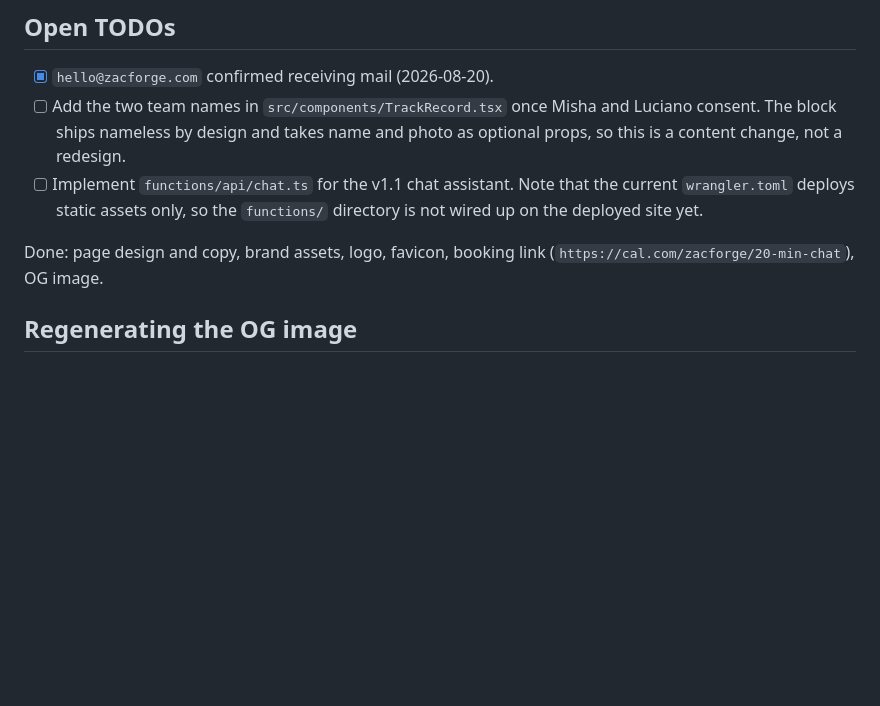
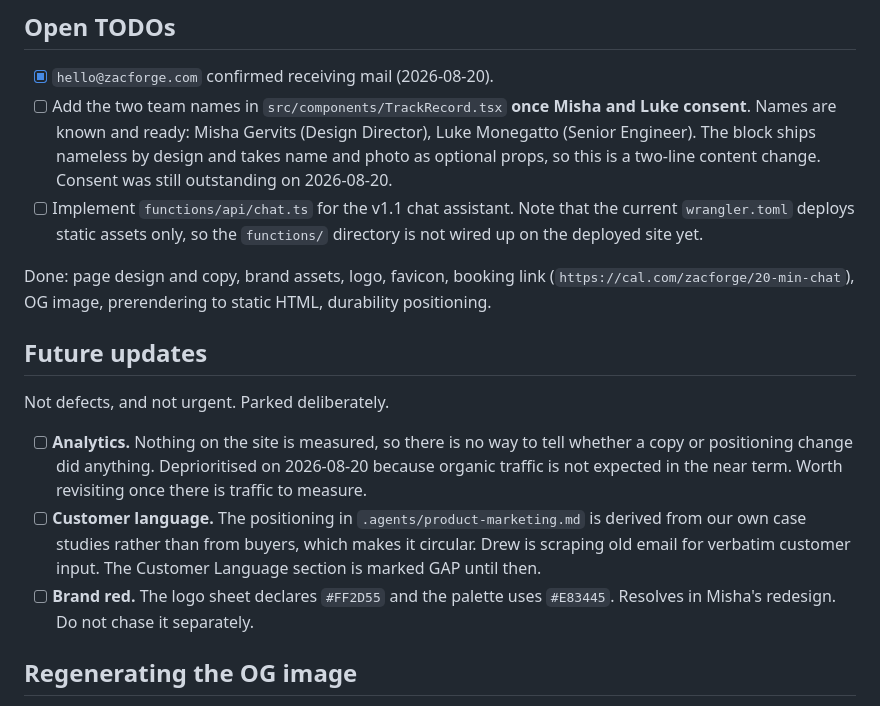
Before and after one commit to zac-forge/website, a Markdown page: README.md, the part around the change. Drawn GitHub-style; blank space fills up the shorter version.

Commit message:
Record team surnames and a future updates list
Misha Gervits and Luke Monegatto are recorded in CLAUDE.md and the README so
publishing is a two-line change, but they are deliberately NOT on the site.
Consent was answered as still outstanding earlier in the same session, and
supplying the names is not the same as granting it.

Analytics moves to a future updates list rather than sitting as an open
defect. Organic traffic is not expected near term, so there is nothing to
measure yet.

Co-Authored-By: Claude Opus 5 <noreply@anthropic.com>

```diff
--- a/README.md
+++ b/README.md
@@ -69,15 +69,30 @@ repo or in client-side code.
 ## Open TODOs
 
 - [x] `hello@zacforge.com` confirmed receiving mail (2026-08-20).
-- [ ] Add the two team names in `src/components/TrackRecord.tsx` once Misha and Luciano consent.
-      The block ships nameless by design and takes name and photo as optional props, so this is
-      a content change, not a redesign.
+- [ ] Add the two team names in `src/components/TrackRecord.tsx` **once Misha and Luke consent**.
+      Names are known and ready: Misha Gervits (Design Director), Luke Monegatto (Senior
+      Engineer). The block ships nameless by design and takes name and photo as optional props,
+      so this is a two-line content change. Consent was still outstanding on 2026-08-20.
 - [ ] Implement `functions/api/chat.ts` for the v1.1 chat assistant. Note that the current
       `wrangler.toml` deploys static assets only, so the `functions/` directory is not wired up
       on the deployed site yet.
 
 Done: page design and copy, brand assets, logo, favicon, booking link
-(`https://cal.com/zacforge/20-min-chat`), OG image.
+(`https://cal.com/zacforge/20-min-chat`), OG image, prerendering to static HTML, durability
+positioning.
+
+## Future updates
+
+Not defects, and not urgent. Parked deliberately.
+
+- [ ] **Analytics.** Nothing on the site is measured, so there is no way to tell whether a copy
+      or positioning change did anything. Deprioritised on 2026-08-20 because organic traffic is
+      not expected in the near term. Worth revisiting once there is traffic to measure.
+- [ ] **Customer language.** The positioning in `.agents/product-marketing.md` is derived from
+      our own case studies rather than from buyers, which makes it circular. Drew is scraping old
+      email for verbatim customer input. The Customer Language section is marked GAP until then.
+- [ ] **Brand red.** The logo sheet declares `#FF2D55` and the palette uses `#E83445`. Resolves
+      in Misha's redesign. Do not chase it separately.
 
 ## Regenerating the OG image
 
```
Also changed, not shown: CLAUDE.md (+1 -1 lines).
